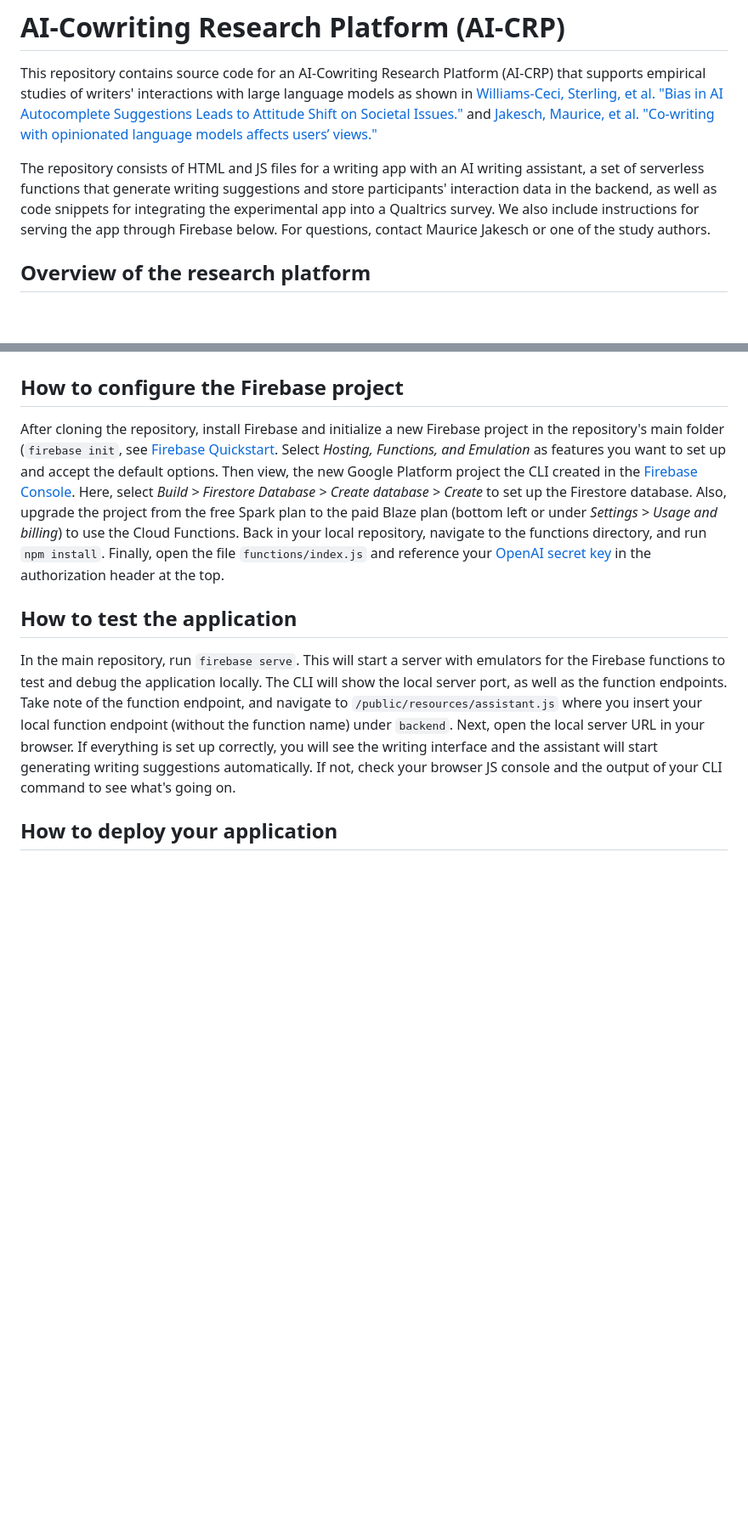
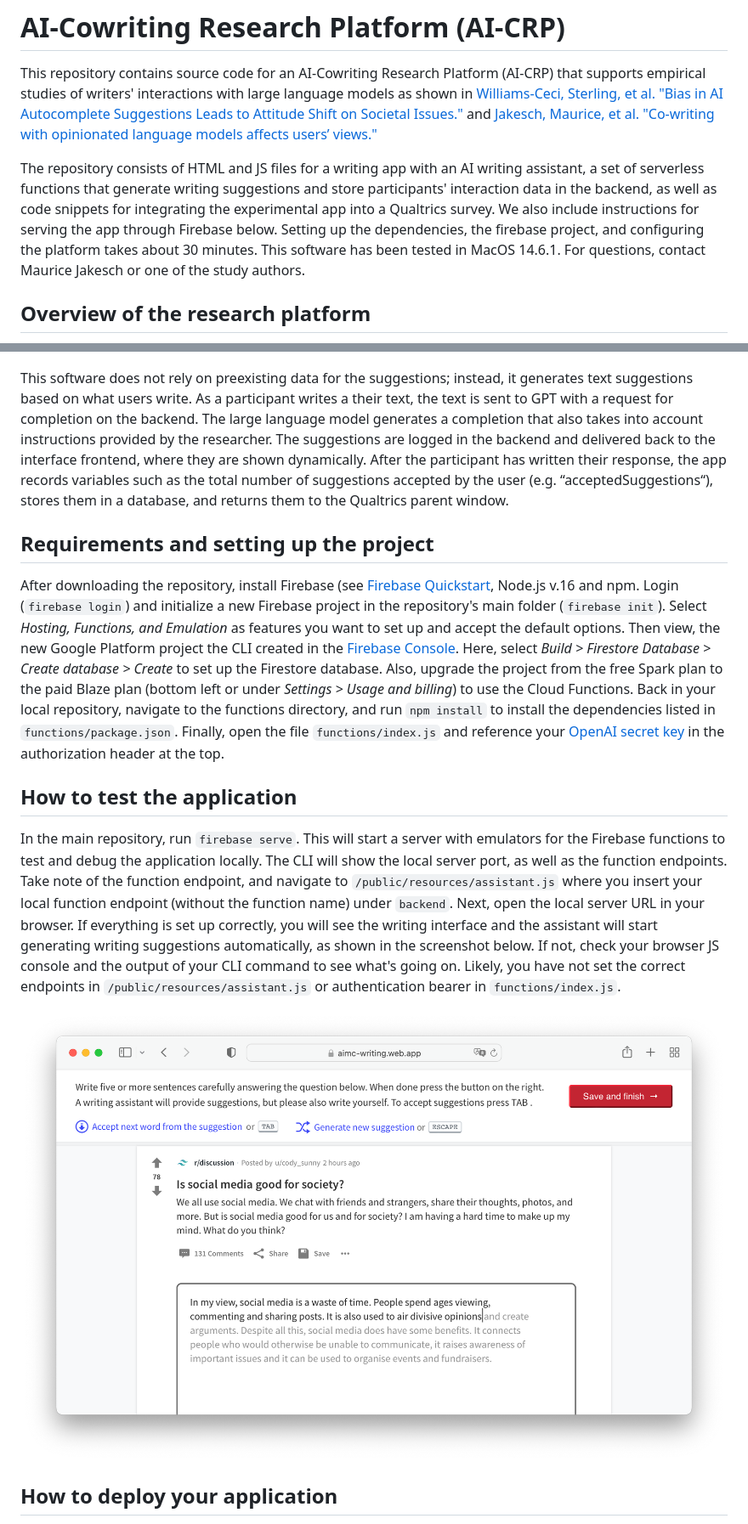
Before and after one commit to mauricejk/ai-cowriting-research-platform, a Markdown page: README.md, 2 parts joined by grey strips. Shown at 85% size. GitHub-like rendering; blank space fills up the shorter version.

```diff
--- a/README.md
+++ b/README.md
@@ -1,16 +1,20 @@
 # AI-Cowriting Research Platform (AI-CRP)
 This repository contains source code for an AI-Cowriting Research Platform (AI-CRP) that supports empirical studies of writers' interactions with large language models as shown in [Williams-Ceci, Sterling, et al. "Bias in AI Autocomplete Suggestions Leads to Attitude Shift on Societal Issues."](https://osf.io/preprints/psyarxiv/mhjn6) and [Jakesch, Maurice, et al. "Co-writing with opinionated language models affects users’ views."](https://dl.acm.org/doi/fullHtml/10.1145/3544548.3581196)
 
-The repository consists of HTML and JS files for a writing app with an AI writing assistant, a set of serverless functions that generate writing suggestions and store participants' interaction data in the backend, as well as code snippets for integrating the experimental app into a Qualtrics survey. We also include instructions for serving the app through Firebase below. For questions, contact Maurice Jakesch or one of the study authors.
+The repository consists of HTML and JS files for a writing app with an AI writing assistant, a set of serverless functions that generate writing suggestions and store participants' interaction data in the backend, as well as code snippets for integrating the experimental app into a Qualtrics survey. We also include instructions for serving the app through Firebase below. Setting up the dependencies, the firebase project, and configuring the platform takes about 30 minutes. This software has been tested in MacOS 14.6.1. For questions, contact Maurice Jakesch or one of the study authors.
 
 ## Overview of the research platform
 ![](https://github.com/mauricejk/ai-cowriting-research-platform/blob/main/architecture.png?raw=true)
 
-## How to configure the Firebase project
-After cloning the repository, install Firebase and initialize a new Firebase project in the repository's main folder (`firebase init`, see [Firebase Quickstart](https://firebase.google.com/docs/hosting/quickstart). Select *Hosting, Functions, and Emulation* as features you want to set up and accept the default options. Then view, the new Google Platform project the CLI created in the [Firebase Console](https://console.firebase.google.com). Here, select *Build > Firestore Database > Create database > Create* to set up the Firestore database. Also, upgrade the project from the free Spark plan to the paid Blaze plan (bottom left or under *Settings > Usage and billing*) to use the Cloud Functions. Back in your local repository, navigate to the functions directory, and run `npm install`. Finally, open the file `functions/index.js` and reference your [OpenAI secret key](https://platform.openai.com/api-keys) in the authorization header at the top.
+This software does not rely on preexisting data for the suggestions; instead, it generates text suggestions based on what users write. As a participant writes a their text, the text is sent to GPT with a request for completion on the backend. The large language model generates a completion that also takes into account instructions provided by the researcher. The suggestions are logged in the backend and delivered back to the interface frontend, where they are shown dynamically. After the participant has written their response, the app records variables such as the total number of suggestions accepted by the user (e.g. “acceptedSuggestions“), stores them in a database, and returns them to the Qualtrics parent window.
+
+## Requirements and setting up the project
+After downloading the repository, install Firebase (see [Firebase Quickstart](https://firebase.google.com/docs/hosting/quickstart), Node.js v.16 and npm. Login (`firebase login`) and initialize a new Firebase project in the repository's main folder (`firebase init`). Select *Hosting, Functions, and Emulation* as features you want to set up and accept the default options. Then view, the new Google Platform project the CLI created in the [Firebase Console](https://console.firebase.google.com). Here, select *Build > Firestore Database > Create database > Create* to set up the Firestore database. Also, upgrade the project from the free Spark plan to the paid Blaze plan (bottom left or under *Settings > Usage and billing*) to use the Cloud Functions. Back in your local repository, navigate to the functions directory, and run `npm install` to install the dependencies listed in `functions/package.json`. Finally, open the file `functions/index.js` and reference your [OpenAI secret key](https://platform.openai.com/api-keys) in the authorization header at the top.
 
 ## How to test the application
-In the main repository, run `firebase serve`. This will start a server with emulators for the Firebase functions to test and debug the application locally. The CLI will show the local server port, as well as the function endpoints. Take note of the function endpoint, and navigate to `/public/resources/assistant.js` where you insert your local function endpoint (without the function name) under `backend`. Next, open the local server URL in your browser. If everything is set up correctly, you will see the writing interface and the assistant will start generating writing suggestions automatically. If not, check your browser JS console and the output of your CLI command to see what's going on.
+In the main repository, run `firebase serve`. This will start a server with emulators for the Firebase functions to test and debug the application locally. The CLI will show the local server port, as well as the function endpoints. Take note of the function endpoint, and navigate to `/public/resources/assistant.js` where you insert your local function endpoint (without the function name) under `backend`. Next, open the local server URL in your browser. If everything is set up correctly, you will see the writing interface and the assistant will start generating writing suggestions automatically, as shown in the screenshot below. If not, check your browser JS console and the output of your CLI command to see what's going on. Likely, you have not set the correct endpoints in `/public/resources/assistant.js` or authentication bearer in `functions/index.js`.
+
+![](https://github.com/mauricejk/ai-cowriting-research-platform/blob/main/screenshot.png?raw=true)
 
 ## How to deploy your application
 In the main repository, run `firebase deploy`. The CLI will host the HTML files in the public folder, and create the serverless cloud functions. Take note of the cloud function root URL in the output (without the function name) and insert it in `/public/resources/assistant.js` as the cloud backend. Deploy the app again to reflect the new backend in the hosted app; since we did not update the function code, the quicker `firebase deploy --except functions` command suffices. Open the hosting URL in your browser to view the web app and check if the assistant is working. If not, check the browser console and the Firebase Functions dashboard for errors.
```
